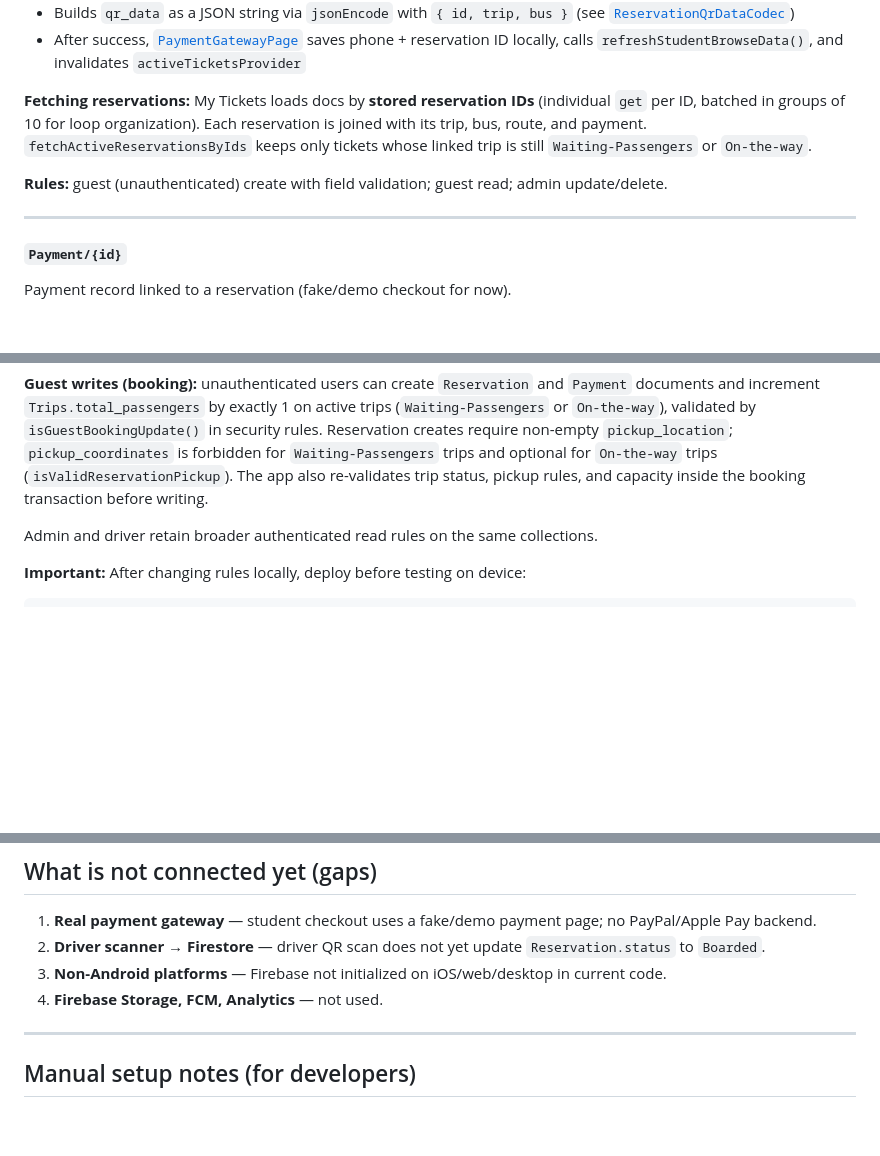
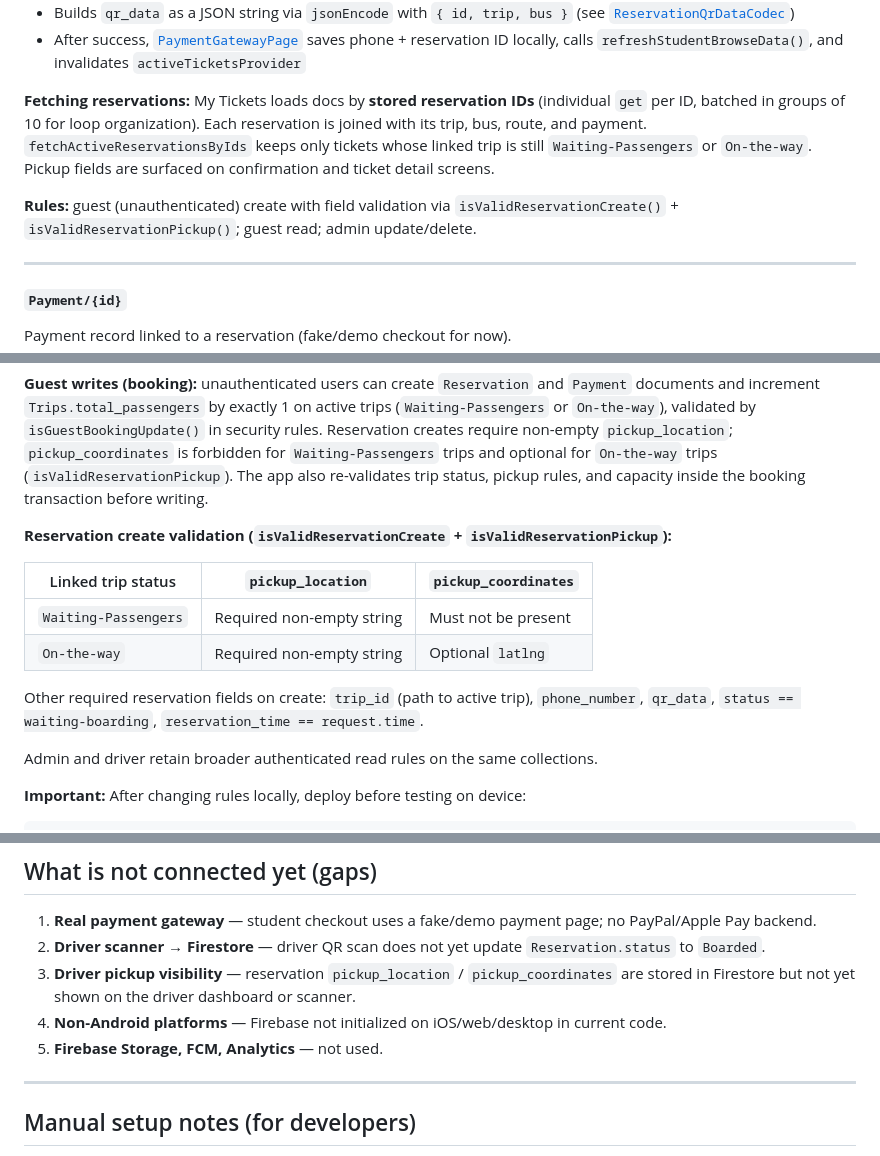
Before and after one commit to SamiAmarneh/AAUP_BUS, a Markdown page: docs/firebase-integration.md, 3 parts joined by grey strips. Rendered like a GitHub page; blank space fills up the shorter version.

```diff
--- a/docs/firebase-integration.md
+++ b/docs/firebase-integration.md
@@ -253,9 +262,9 @@ Student booking records. Document ID is used in `qr_data` for driver scanner che
 - Builds `qr_data` as a JSON string via `jsonEncode` with `{ id, trip, bus }` (see [`ReservationQrDataCodec`](lib/core/reservation/reservation_qr_data_codec.dart))
 - After success, [`PaymentGatewayPage`](lib/features/student/presentation/pages/payment_gateway_page.dart) saves phone + reservation ID locally, calls `refreshStudentBrowseData()`, and invalidates `activeTicketsProvider`
 
-**Fetching reservations:** My Tickets loads docs by **stored reservation IDs** (individual `get` per ID, batched in groups of 10 for loop organization). Each reservation is joined with its trip, bus, route, and payment. `fetchActiveReservationsByIds` keeps only tickets whose linked trip is still `Waiting-Passengers` or `On-the-way`.
+**Fetching reservations:** My Tickets loads docs by **stored reservation IDs** (individual `get` per ID, batched in groups of 10 for loop organization). Each reservation is joined with its trip, bus, route, and payment. `fetchActiveReservationsByIds` keeps only tickets whose linked trip is still `Waiting-Passengers` or `On-the-way`. Pickup fields are surfaced on confirmation and ticket detail screens.
 
-**Rules:** guest (unauthenticated) create with field validation; guest read; admin update/delete.
+**Rules:** guest (unauthenticated) create with field validation via `isValidReservationCreate()` + `isValidReservationPickup()`; guest read; admin update/delete.
 
 ---
 
@@ -295,6 +304,15 @@ Students have **no Firebase Auth** session. Public read is enabled via **separat
 | `bus_location/{id}` | All documents (latest ping per bus for student live map) |
 
 **Guest writes (booking):** unauthenticated users can create `Reservation` and `Payment` documents and increment `Trips.total_passengers` by exactly 1 on active trips (`Waiting-Passengers` or `On-the-way`), validated by `isGuestBookingUpdate()` in security rules. Reservation creates require non-empty `pickup_location`; `pickup_coordinates` is forbidden for `Waiting-Passengers` trips and optional for `On-the-way` trips (`isValidReservationPickup`). The app also re-validates trip status, pickup rules, and capacity inside the booking transaction before writing.
+
+**Reservation create validation (`isValidReservationCreate` + `isValidReservationPickup`):**
+
+| Linked trip status | `pickup_location` | `pickup_coordinates` |
+|--------------------|-------------------|----------------------|
+| `Waiting-Passengers` | Required non-empty string | Must not be present |
+| `On-the-way` | Required non-empty string | Optional `latlng` |
+
+Other required reservation fields on create: `trip_id` (path to active trip), `phone_number`, `qr_data`, `status == waiting-boarding`, `reservation_time == request.time`.
 
 Admin and driver retain broader authenticated read rules on the same collections.
 
@@ -579,8 +614,9 @@ sequenceDiagram
 
 1. **Real payment gateway** — student checkout uses a fake/demo payment page; no PayPal/Apple Pay backend.
 2. **Driver scanner → Firestore** — driver QR scan does not yet update `Reservation.status` to `Boarded`.
-3. **Non-Android platforms** — Firebase not initialized on iOS/web/desktop in current code.
-4. **Firebase Storage, FCM, Analytics** — not used.
+3. **Driver pickup visibility** — reservation `pickup_location` / `pickup_coordinates` are stored in Firestore but not yet shown on the driver dashboard or scanner.
+4. **Non-Android platforms** — Firebase not initialized on iOS/web/desktop in current code.
+5. **Firebase Storage, FCM, Analytics** — not used.
 
 ---
 
```
Also changed, not shown: other parts of docs/firebase-integration.md (+39 -11 lines).
